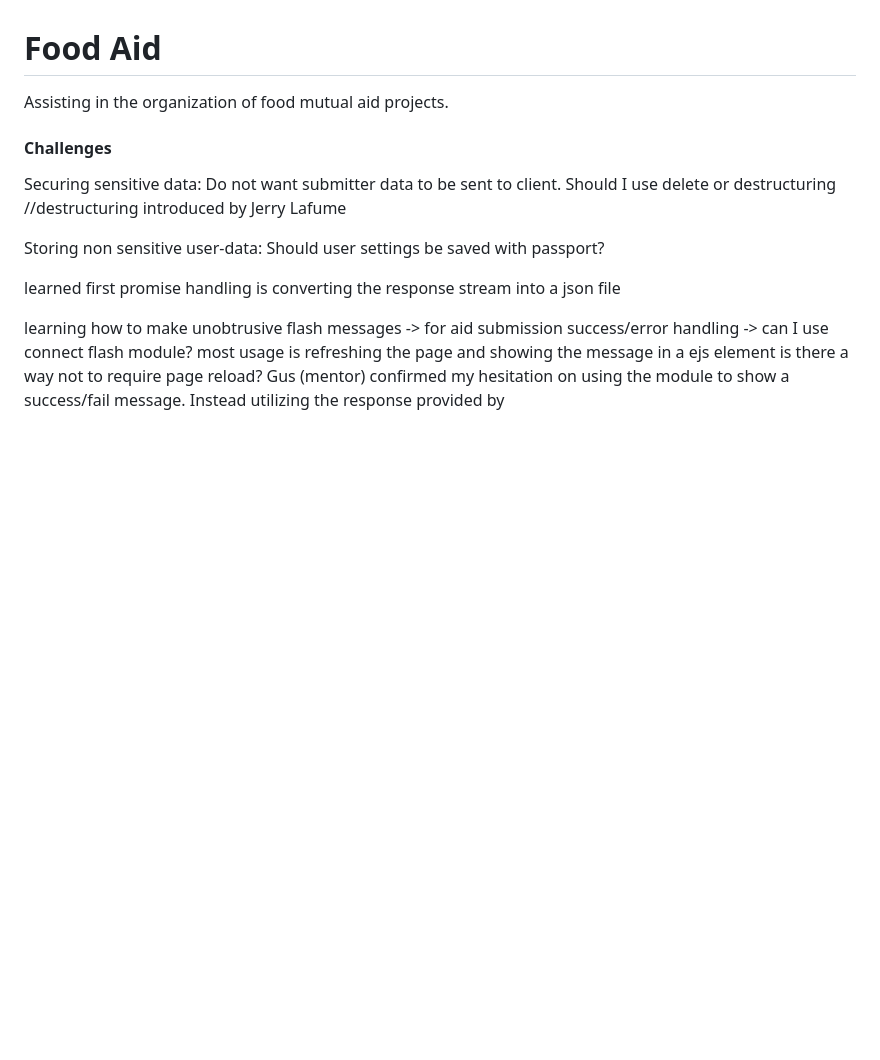
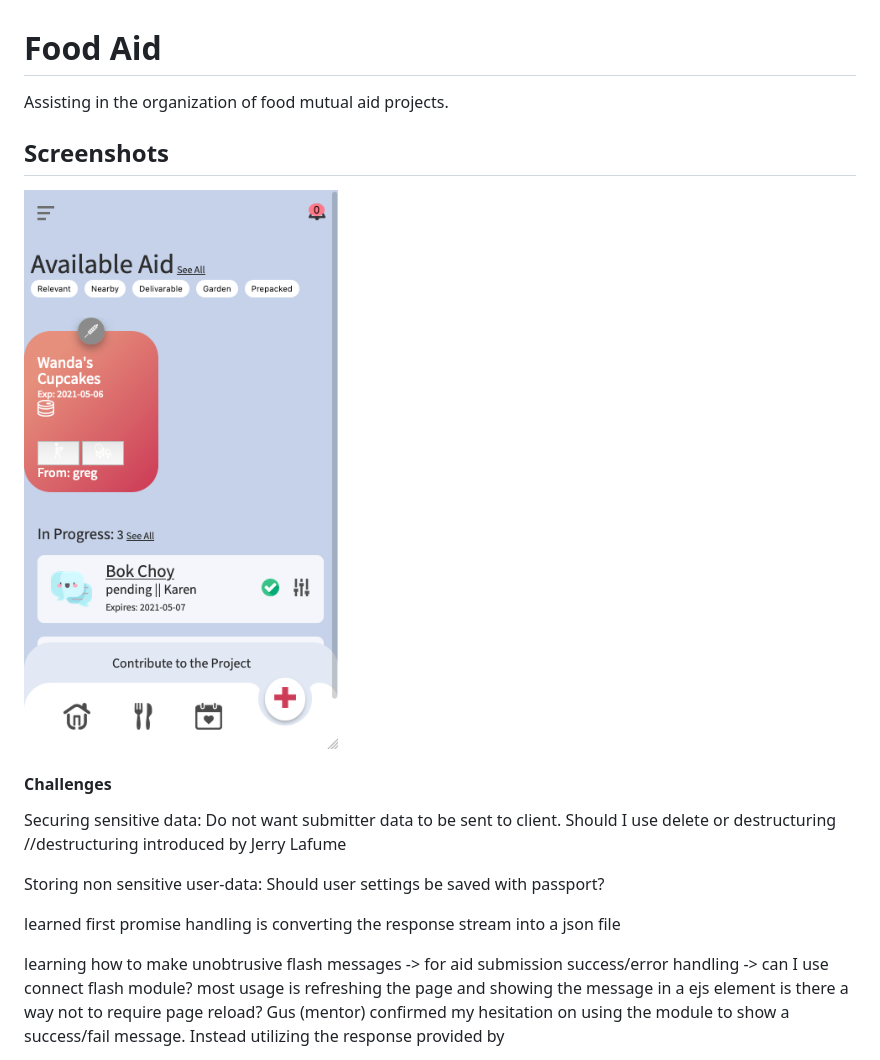
Before and after one commit to jpmbvistro/Food-Aid, a Markdown page: README.md, the part around the change. GitHub-like rendering; pictures changed too: screenshot/dashboard.png (added); blank space fills up the shorter version.

Commit message:
Readme Photos

```diff
--- a/README.md
+++ b/README.md
@@ -1,6 +1,12 @@
 # Food Aid
 
 Assisting in the organization of food mutual aid projects.
+
+## Screenshots
+
+![Login Screenshot](screenshot/dashboard.png)
+
+
 #### Challenges
 
 Securing sensitive data:
```
Also changed, not shown: screenshot/login.png (added), 1 other file.
